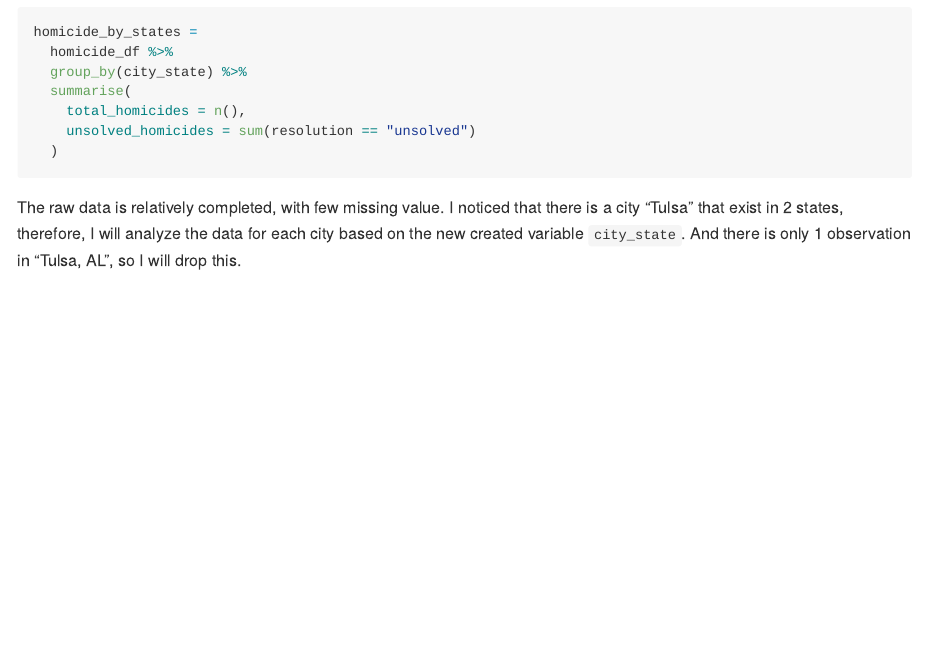
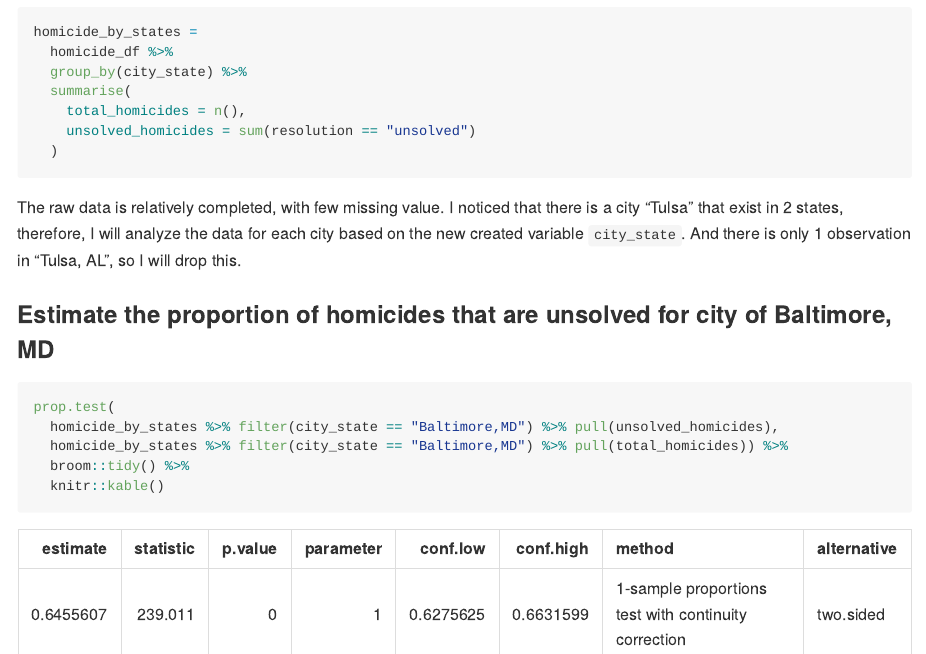
Before and after one commit to gzqgzq9/p8105_hw5_zg2486, an R Markdown document (p8105_hw5_zg2486.Rmd): the page in a window 1100 px wide, from 4620 px down. The pictures show the output file p8105_hw5_zg2486.md that the author committed with the source, drawn offline in the style of GitHub.

Commit message:
estimate the proportion of homicides that are unsolved in Baltimore, MD

````diff
--- a/p8105_hw5_zg2486.Rmd
+++ b/p8105_hw5_zg2486.Rmd
@@ -162,3 +162,12 @@ homicide_by_states =
   )
 ```
 The raw data is relatively completed, with few missing value. I noticed that there is a city "Tulsa" that exist in 2 states, therefore, I will analyze the data for each city based on the new created variable `city_state`. And there is only 1 observation in "Tulsa, AL", so I will drop this.
+
+### Estimate the proportion of homicides that are unsolved for city of Baltimore, MD
+```{r}
+prop.test(
+  homicide_by_states %>% filter(city_state == "Baltimore,MD") %>% pull(unsolved_homicides),
+  homicide_by_states %>% filter(city_state == "Baltimore,MD") %>% pull(total_homicides)) %>%
+  broom::tidy() %>%
+  knitr::kable()
+```
````
Also changed, not shown: p8105_hw5_zg2486.md, p8105_hw5_zg2486.Rmd (2 more changed lines).
